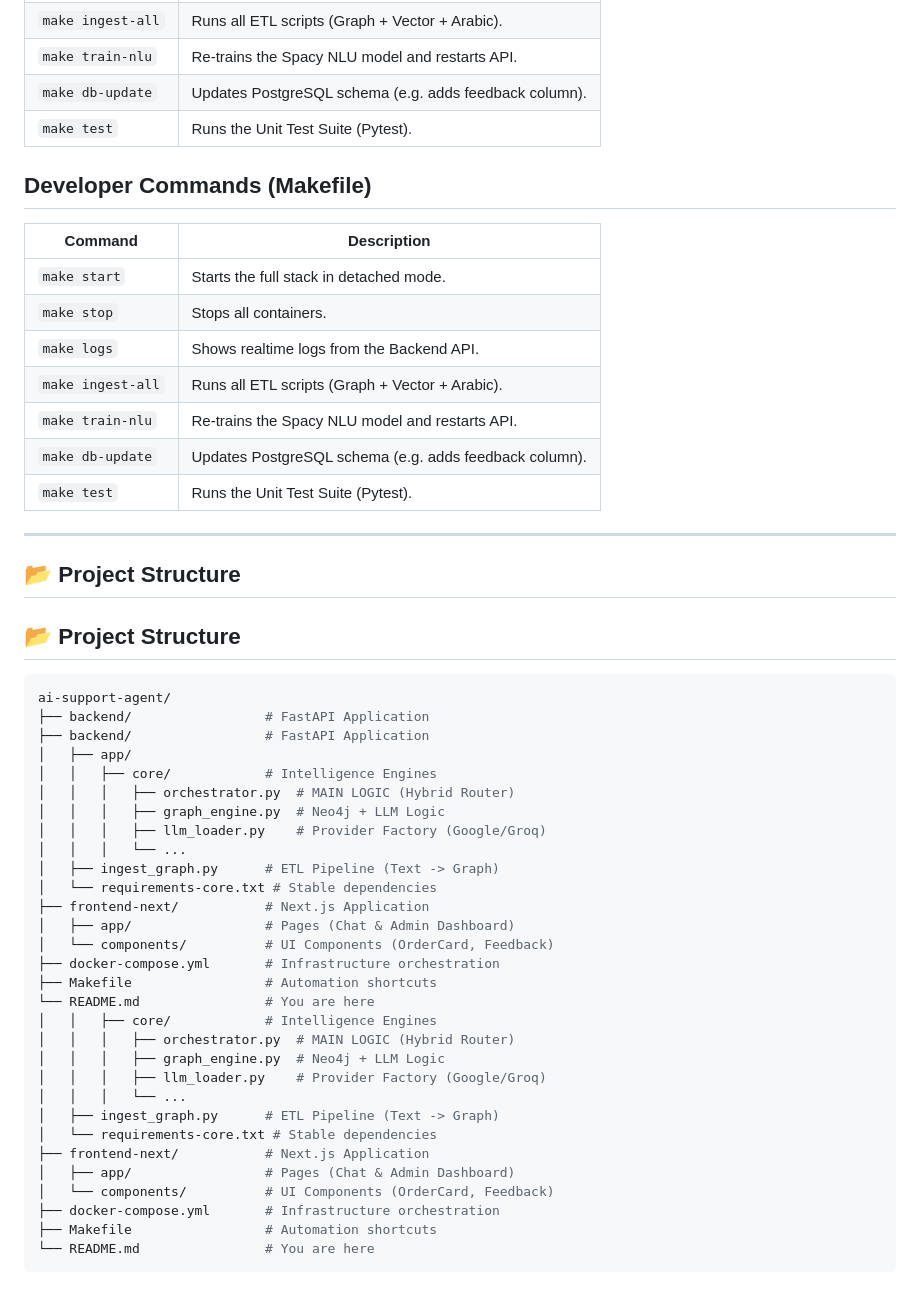
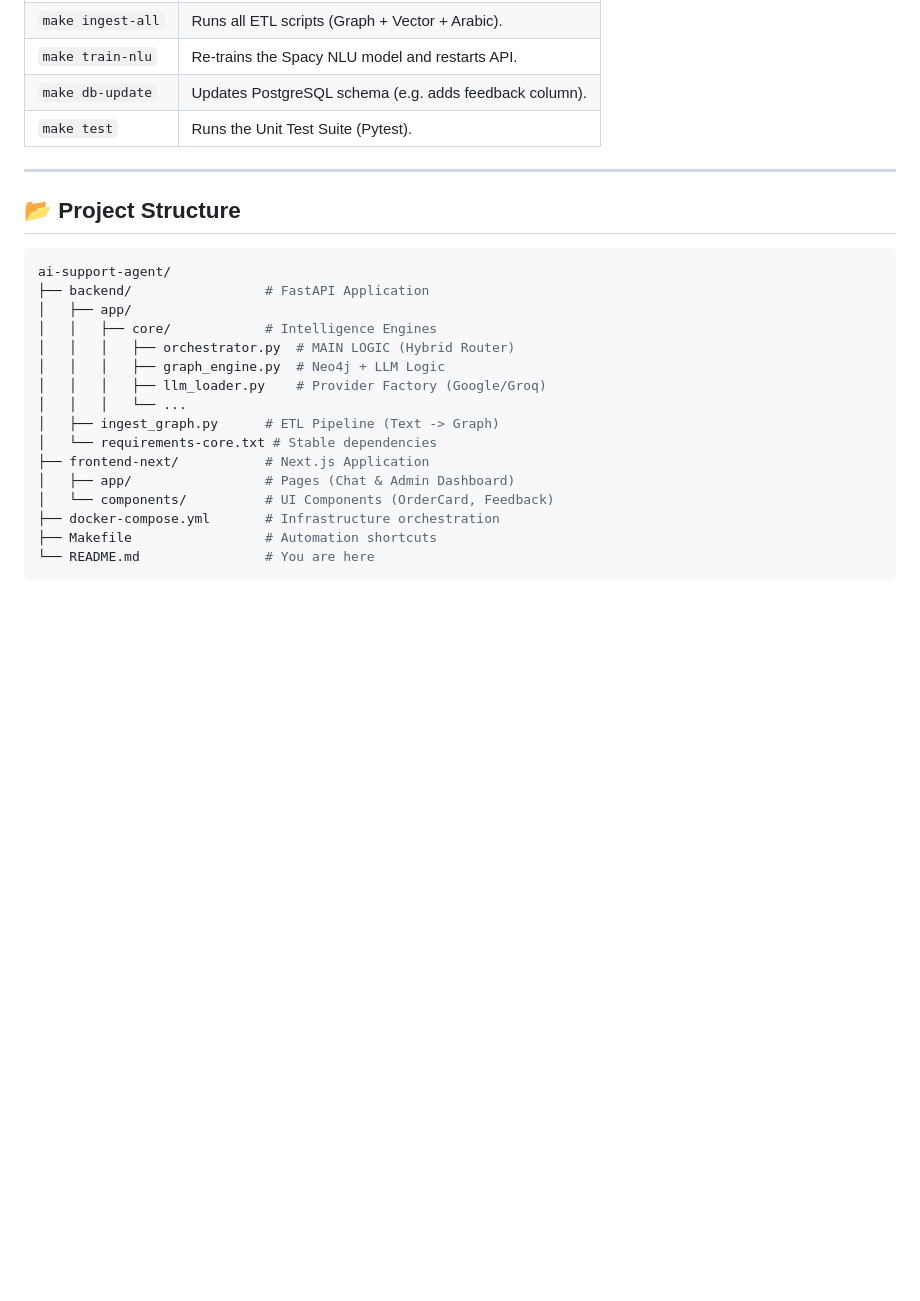
Before and after one commit to 8sylla/nlp-agent-ai, a Markdown page: README.md, the part around one of its changes. GitHub-like rendering; blank space fills up the shorter version.

````diff
--- a/README.md
+++ b/README.md
@@ -238,26 +153,13 @@ make ingest-all
 | `make train-nlu` | Re-trains the Spacy NLU model and restarts API. |
 | `make db-update` | Updates PostgreSQL schema (e.g. adds feedback column). |
 | `make test` | Runs the Unit Test Suite (Pytest). |
-## Developer Commands (Makefile)
-
-| Command | Description |
-|---------|-------------|
-| `make start` | Starts the full stack in detached mode. |
-| `make stop` | Stops all containers. |
-| `make logs` | Shows realtime logs from the Backend API. |
-| `make ingest-all` | Runs all ETL scripts (Graph + Vector + Arabic). |
-| `make train-nlu` | Re-trains the Spacy NLU model and restarts API. |
-| `make db-update` | Updates PostgreSQL schema (e.g. adds feedback column). |
-| `make test` | Runs the Unit Test Suite (Pytest). |
 
 ---
 
 ## 📂 Project Structure
-## 📂 Project Structure
 
 ```bash
 ai-support-agent/
-├── backend/                 # FastAPI Application
 ├── backend/                 # FastAPI Application
 │   ├── app/
 │   │   ├── core/            # Intelligence Engines
@@ -273,17 +175,4 @@ ai-support-agent/
 ├── docker-compose.yml       # Infrastructure orchestration
 ├── Makefile                 # Automation shortcuts
 └── README.md                # You are here
-│   │   ├── core/            # Intelligence Engines
-│   │   │   ├── orchestrator.py  # MAIN LOGIC (Hybrid Router)
-│   │   │   ├── graph_engine.py  # Neo4j + LLM Logic
-│   │   │   ├── llm_loader.py    # Provider Factory (Google/Groq)
-│   │   │   └── ...
-│   ├── ingest_graph.py      # ETL Pipeline (Text -> Graph)
-│   └── requirements-core.txt # Stable dependencies
-├── frontend-next/           # Next.js Application
-│   ├── app/                 # Pages (Chat & Admin Dashboard)
-│   └── components/          # UI Components (OrderCard, Feedback)
-├── docker-compose.yml       # Infrastructure orchestration
-├── Makefile                 # Automation shortcuts
-└── README.md                # You are here
 ```
````
Also changed, not shown: other parts of README.md (+0 -85 lines).
